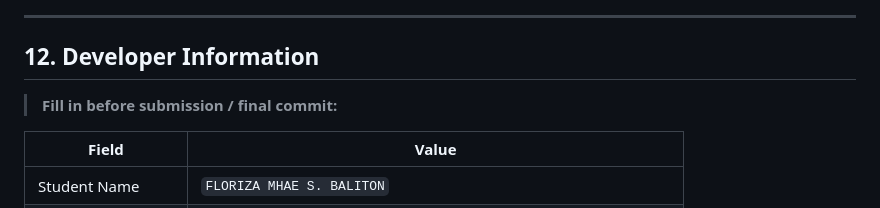
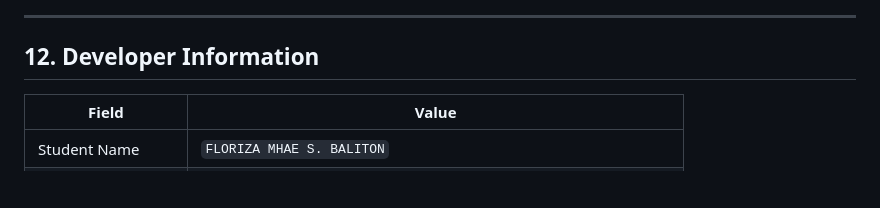
Before and after one commit to fleurblues/filipino-cookbook-api-baliton, a Markdown page: API_DOCUMENTATION.md, the part around the change. Rendered like a GitHub page; blank space fills up the shorter version.

```diff
--- a/API_DOCUMENTATION.md
+++ b/API_DOCUMENTATION.md
@@ -840,8 +840,6 @@ Screenshots from Thunder Client / Postman are stored under `docs/screenshots/` a
 
 ## 12. Developer Information
 
-> **Fill in before submission / final commit:**
-
 | Field | Value |
 |-------|--------|
 | Student Name | `FLORIZA MHAE S. BALITON` |
```
Also changed, not shown: README.md (+1 -1 lines).
